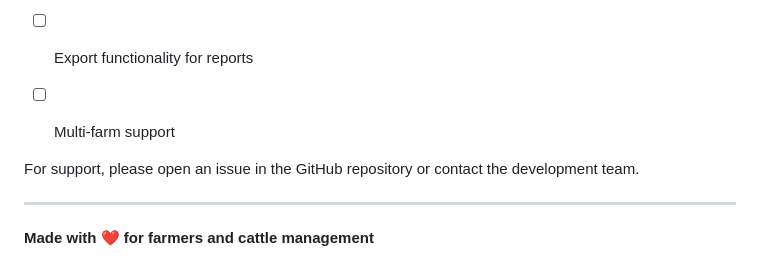
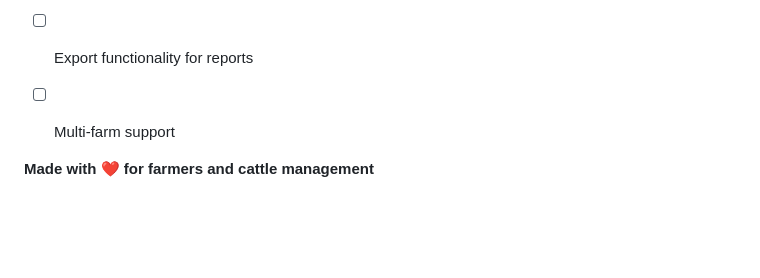
Before and after one commit to sargundhingra-jj/CattleMovementTracker, a Markdown page: README.md, the part around one of its changes. Rendered like a GitHub page; blank space fills up the shorter version.

```diff
--- a/README.md
+++ b/README.md
@@ -221,8 +224,6 @@ This project is **free for all** - use, modify, and distribute without any restr
 - [ ] Multi-farm support
 
 
-For support, please open an issue in the GitHub repository or contact the development team.
 
----
 
 **Made with ❤️ for farmers and cattle management**
```
Also changed, not shown: other parts of README.md (+3 -0 lines).
